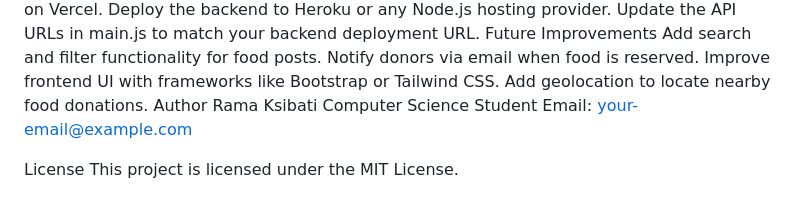
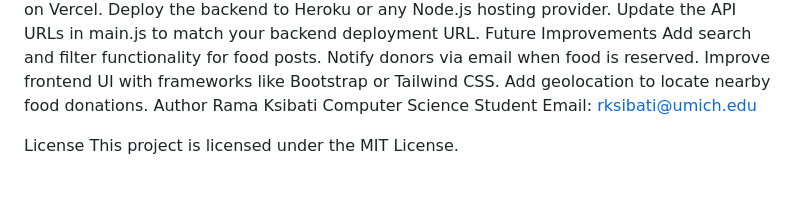
Before and after one commit to RamaKsibati/Food-Bank-website, a Markdown page: README.md, the part around the change. Drawn GitHub-style.

```diff
--- a/README.md
+++ b/README.md
@@ -180,7 +180,7 @@ Add geolocation to locate nearby food donations.
 Author
 Rama Ksibati
 Computer Science Student
-Email: your-email@example.com
+Email: rksibati@umich.edu
 
 License
 This project is licensed under the MIT License.
```
